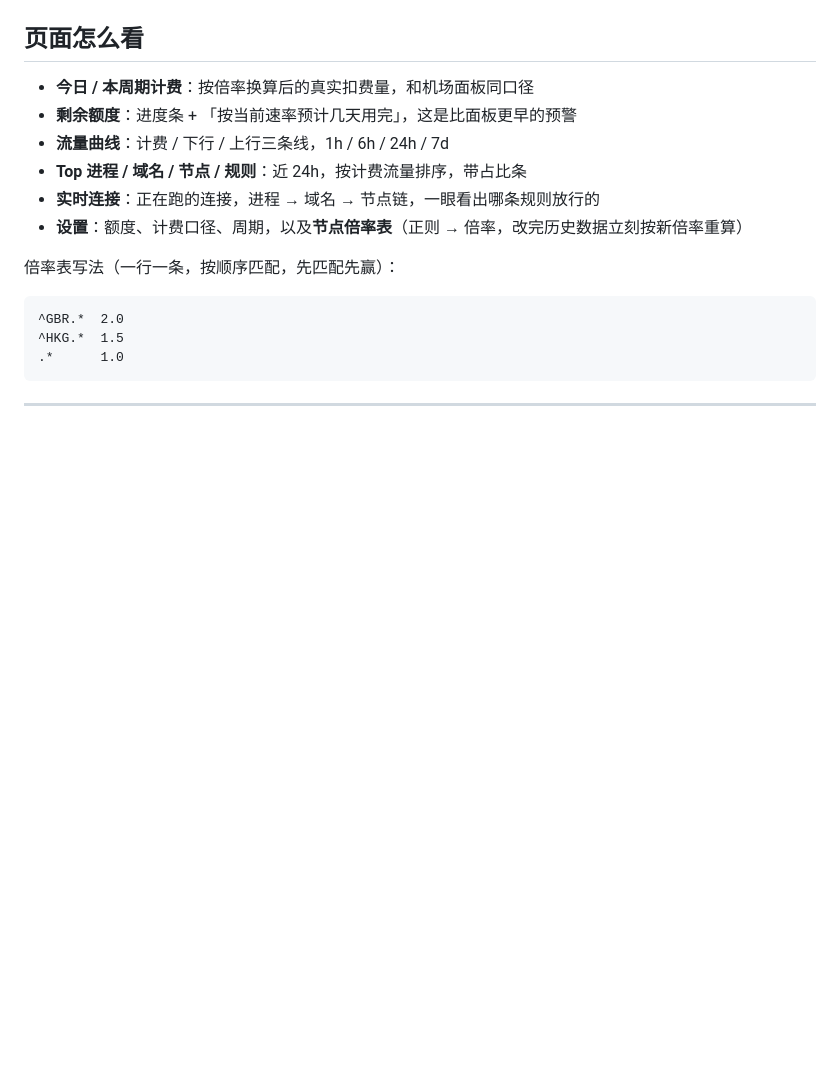
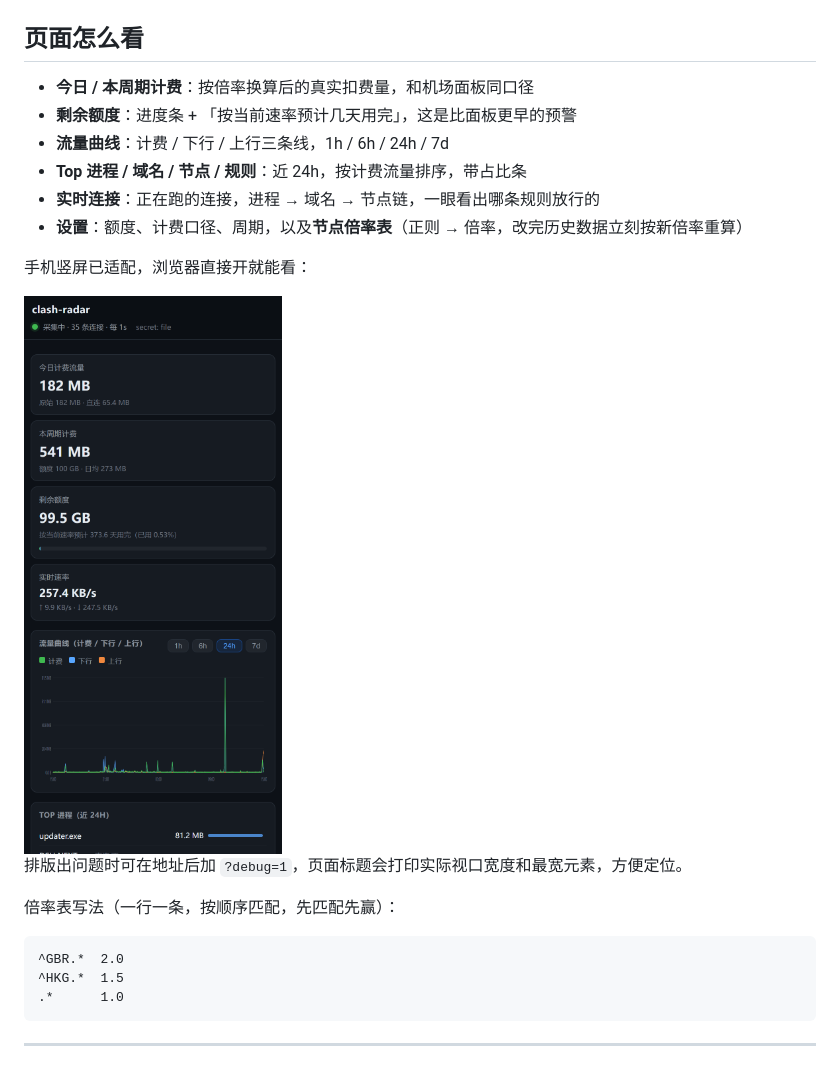
Before and after one commit to ussumer/network-supervisor, a Markdown page: README.md, the part around the change. GitHub-like rendering; pictures changed too: docs/mobile-check.png (added); blank space fills up the shorter version.

Commit message:
feat(ui): 手机竖屏适配 + ?debug 排版探针
- 窄屏改单列卡片、表格 fixed 布局 + 省略号，消除横向溢出
- 用 CDP 在真实 390px 视口验证：innerWidth=scrollWidth=390
- ?debug=1 时标题输出 iw/sw 与最宽元素，便于定位溢出

```diff
--- a/README.md
+++ b/README.md
@@ -71,6 +71,12 @@ docker compose down -v     # 停容器并删除数据卷
 - **Top 进程 / 域名 / 节点 / 规则**：近 24h，按计费流量排序，带占比条
 - **实时连接**：正在跑的连接，进程 → 域名 → 节点链，一眼看出哪条规则放行的
 - **设置**：额度、计费口径、周期，以及**节点倍率表**（正则 → 倍率，改完历史数据立刻按新倍率重算）
+
+手机竖屏已适配，浏览器直接开就能看：
+
+<img src="docs/mobile-check.png" width="320" alt="手机竖屏">
+
+排版出问题时可在地址后加 `?debug=1`，页面标题会打印实际视口宽度和最宽元素，方便定位。
 
 倍率表写法（一行一条，按顺序匹配，先匹配先赢）：
 
```
Also changed, not shown: 2 other files.
